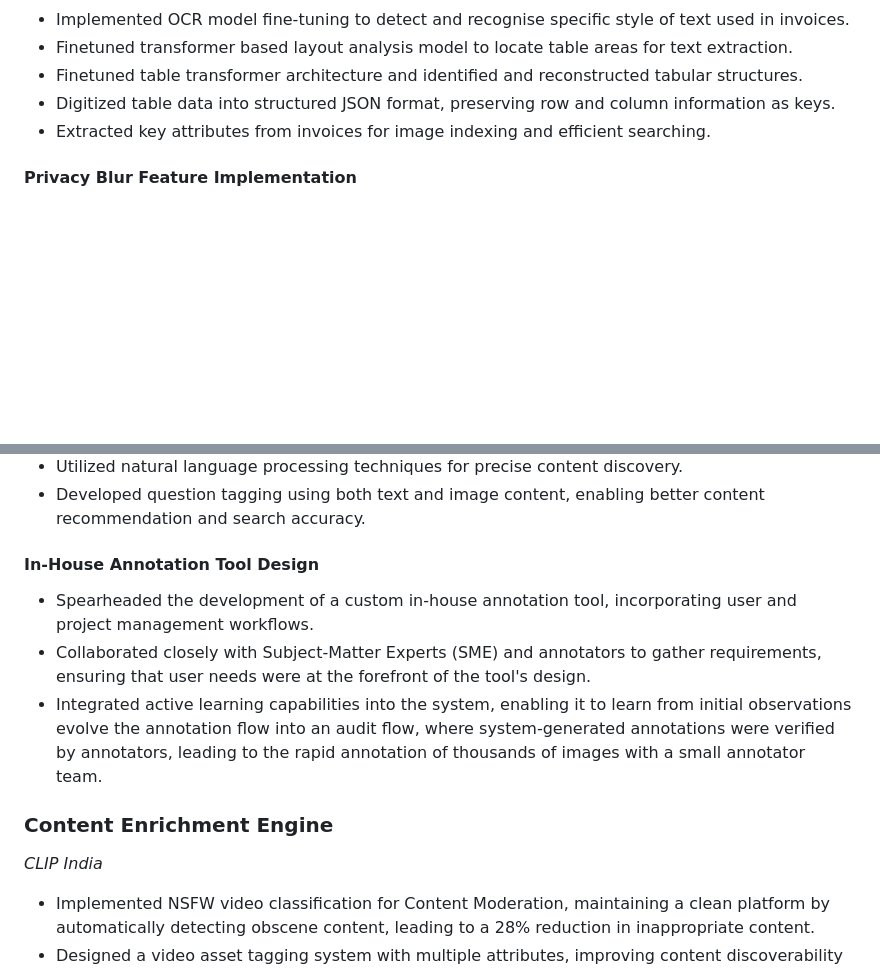
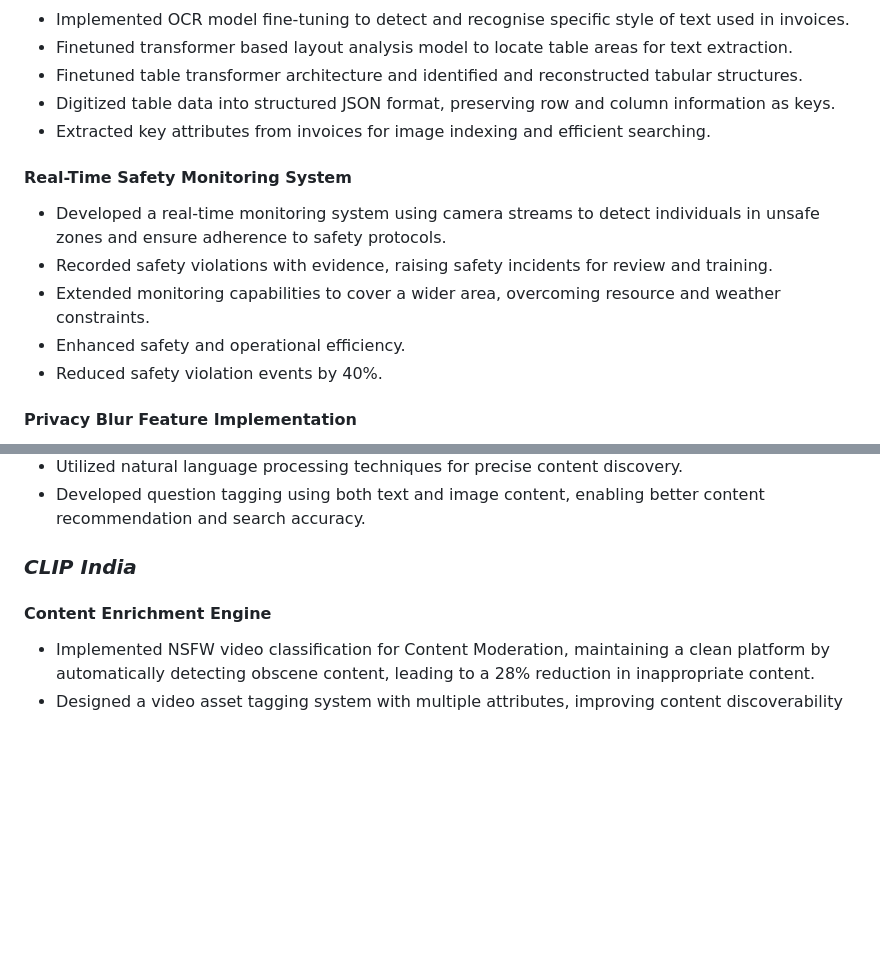
Before and after one commit to abhaymise/abhaymise.github.io, a Markdown page: index.md, 2 parts joined by grey strips. GitHub-like rendering; blank space fills up the shorter version.

Commit message:
changed index

```diff
--- a/index.md
+++ b/index.md
@@ -82,6 +82,13 @@ I am a seasoned professional with over 10 years of experience in the fields of M
 - Digitized table data into structured JSON format, preserving row and column information as keys.
 - Extracted key attributes from invoices for image indexing and efficient searching.
 
+#### Real-Time Safety Monitoring System
+- Developed a real-time monitoring system using camera streams to detect individuals in unsafe zones and ensure adherence to safety protocols.
+- Recorded safety violations with evidence, raising safety incidents for review and training.
+- Extended monitoring capabilities to cover a wider area, overcoming resource and weather constraints.
+- Enhanced safety and operational efficiency.
+- Reduced safety violation events by 40%.
+
 #### Privacy Blur Feature Implementation
 - Developed a privacy blur feature for archived video streams.
   - Employed lightweight linear object tracking(kalman Filter) and yolo object detectors to reduce compute needs.
@@ -97,13 +104,8 @@ I am a seasoned professional with over 10 years of experience in the fields of M
 - Utilized natural language processing techniques for precise content discovery.
 - Developed question tagging using both text and image content, enabling better content recommendation and search accuracy.
 
-#### In-House Annotation Tool Design
-- Spearheaded the development of a custom in-house annotation tool, incorporating user and project management workflows.
-- Collaborated closely with Subject-Matter Experts (SME) and annotators to gather requirements, ensuring that user needs were at the forefront of the tool's design.
-- Integrated active learning capabilities into the system, enabling it to learn from initial observations evolve the annotation flow into an audit flow, where system-generated annotations were verified by annotators, leading to the rapid annotation of thousands of images with a small annotator team.
-
-### Content Enrichment Engine
-*CLIP India*
+### *CLIP India*
+#### Content Enrichment Engine
 
 - Implemented NSFW video classification for Content Moderation, maintaining a clean platform by automatically detecting obscene content, leading to a 28% reduction in inappropriate content.
 - Designed a video asset tagging system with multiple attributes, improving content discoverability and feed ranking, resulting in a 3%  increase in DAU.
```
